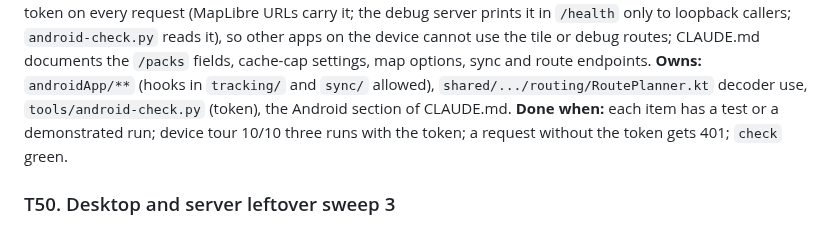
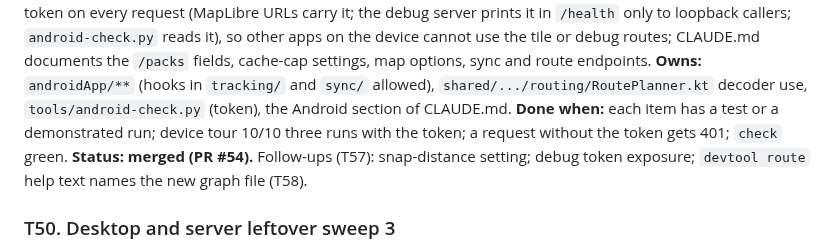
Before and after one commit to jasondorjeshort/dystopo, a Markdown page: docs/TASKS.md, the part around the change. Rendered like a GitHub page.

Commit message:
Planning log: T49 merged (wave 9 complete); README status
Co-Authored-By: Claude Fable 5.1 <noreply@anthropic.com>

```diff
--- a/docs/TASKS.md
+++ b/docs/TASKS.md
@@ -331,6 +331,7 @@ Shared rules as in wave 8. The coordinator's live server runs on 8765; use your
 **Goal:** close the wave 8 Android follow-ups: the primary pack outranks deeper packs of the same profile (or a setting); the credit line covers only the packs in view; the cliff rewrite is cached on disk next to the contour cache; `RoutePlanner` and the shade tiles use the shared Kotlin DEM decoder (`TileService.demDecoder()`); graph files keyed by the full pack name and removed on pack delete; camera fit to a new route and a fresh `/route/mode` response; trail names in route results; the route card and profile panel no longer overlap; online contour tiles honour a fixed interval; a shade cache eviction test and a running cap; the loopback server requires a per-launch token on every request (MapLibre URLs carry it; the debug server prints it in `/health` only to loopback callers; `android-check.py` reads it), so other apps on the device cannot use the tile or debug routes; CLAUDE.md documents the `/packs` fields, cache-cap settings, map options, sync and route endpoints.
 **Owns:** `androidApp/**` (hooks in `tracking/` and `sync/` allowed), `shared/.../routing/RoutePlanner.kt` decoder use, `tools/android-check.py` (token), the Android section of CLAUDE.md.
 **Done when:** each item has a test or a demonstrated run; device tour 10/10 three runs with the token; a request without the token gets 401; `check` green.
+**Status: merged (PR #54).** Follow-ups (T57): snap-distance setting; debug token exposure; `devtool route` help text names the new graph file (T58).
 
 ### T50. Desktop and server leftover sweep 3
 **Goal:** the wave 8 desktop follow-ups: devtool `serve`, `LiveTiles` and `route` decode DEM tiles with the shared Kotlin decoder; `LiveTiles` goes through `Http` so the offline hook applies; map options (`hillshade`, `slope`, `contourInterval`, `night`, layer toggles) accepted by `serve` for `/style.json`, `/phone` and the browser page with a small options panel; water polygons for small outdoors builds (skip for boxes with no coast, or cache a clipped copy per build box) so a Paradise build is under 10 s warm; a wilderness fill in both styles; the goldens rendered with a bundled open font (Noto Sans, OFL, already in the registry) so CI needs no Arial and macOS/Linux match (regenerate goldens once, viewed); `Inflate` verifies Adler-32; action version bumps for the Node 20 deprecation; CLAUDE.md for `profile=outdoors`, `:tilebuild:installDist`, the sync commands and `route`.
```
Also changed, not shown: README.md (+1 -1 lines), docs/PLANNING.md (+2 -0 lines).
